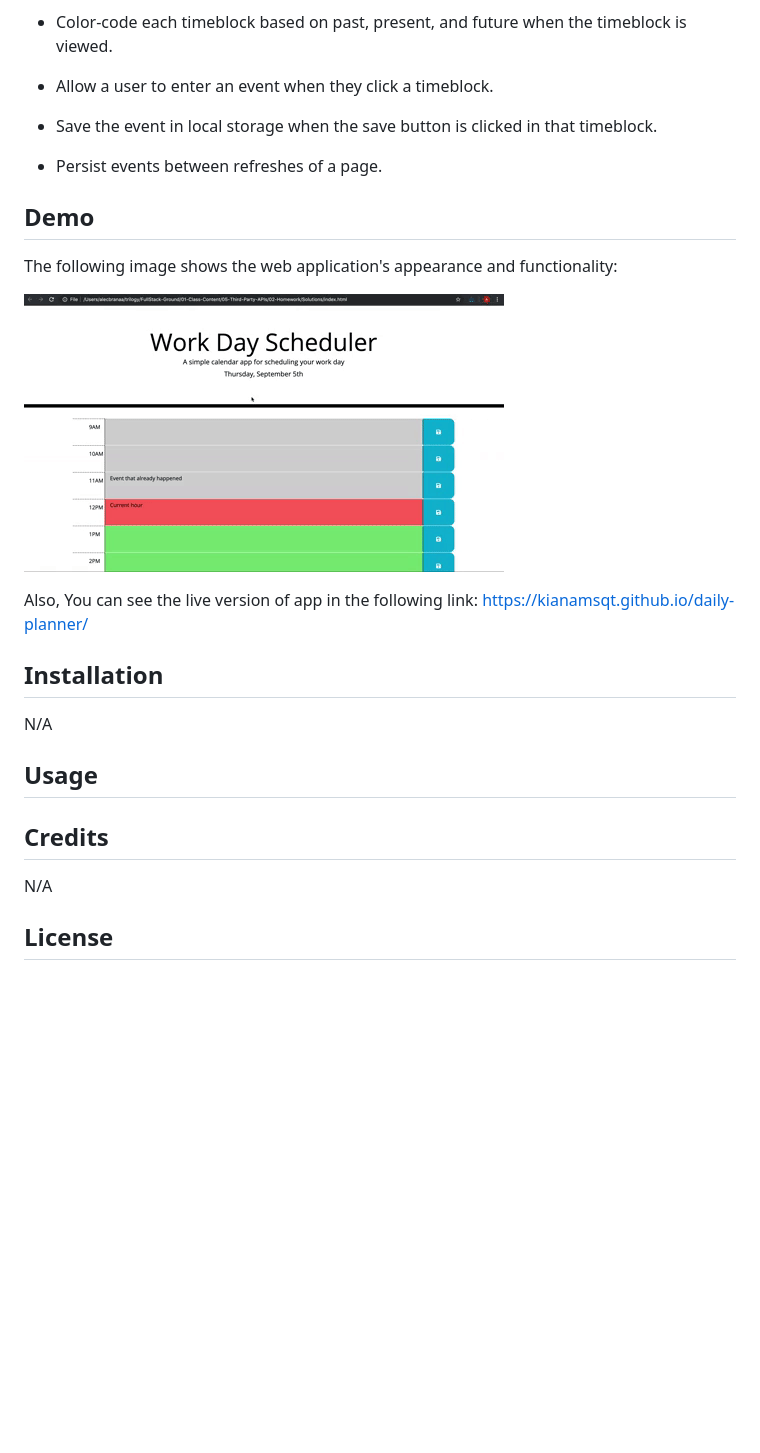
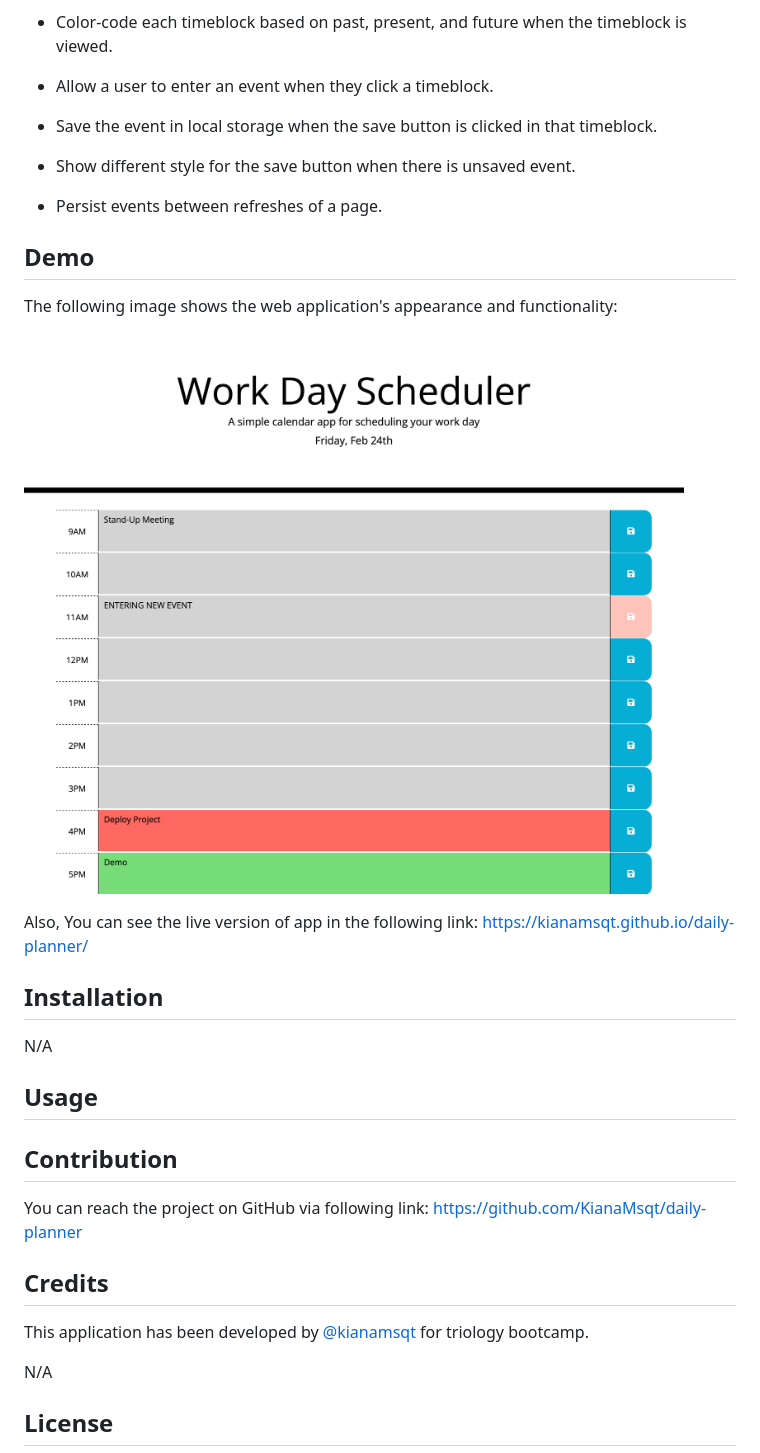
Before and after one commit to KianaMsqt/daily-planner, a Markdown page: README.md, the part around the change. Drawn GitHub-style; pictures changed too: assets/images/Daily-Planner.png (added); blank space fills up the shorter version.

Commit message:
Change readme content

```diff
--- a/README.md
+++ b/README.md
@@ -16,13 +16,15 @@ The app will:
 
 * Save the event in local storage when the save button is clicked in that timeblock.
 
+* Show different style for the save button when there is unsaved event.
+
 * Persist events between refreshes of a page.
 
 ## Demo
 
 The following image shows the web application's appearance and functionality:
 
-![Daily Planner Demo](./assets/images/05-third-party-apis-homework-demo.gif)
+![Daily Planner Demo](./assets/images/Daily-Planner.png)
 
 
 Also, You can see the live version of app in the following link:
@@ -35,9 +37,13 @@ N/A
 
 ## Usage
 
+## Contribution
+You can reach the project on GitHub via following link:
+https://github.com/KianaMsqt/daily-planner
 
 
 ## Credits
+This application has been developed by [@kianamsqt](https://github.com/KianaMsqt) for triology bootcamp.
 
 N/A
 
```
